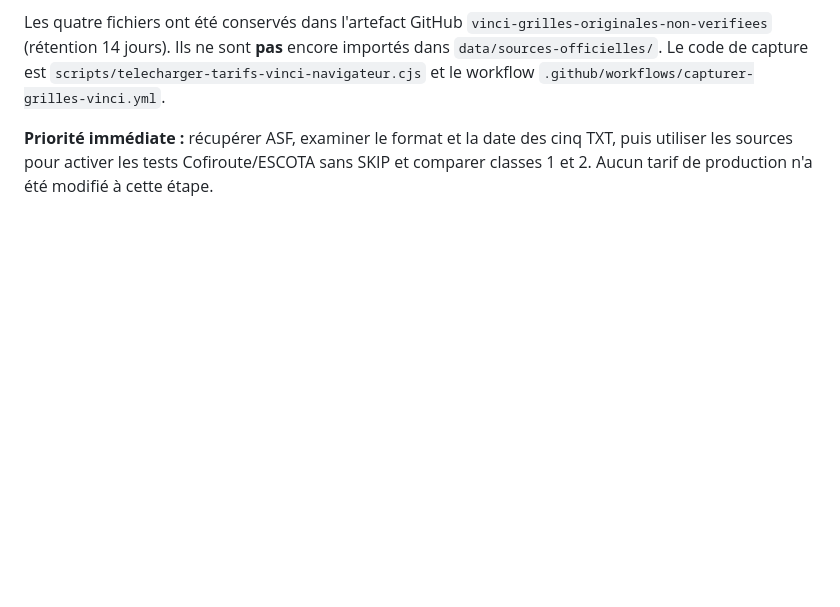
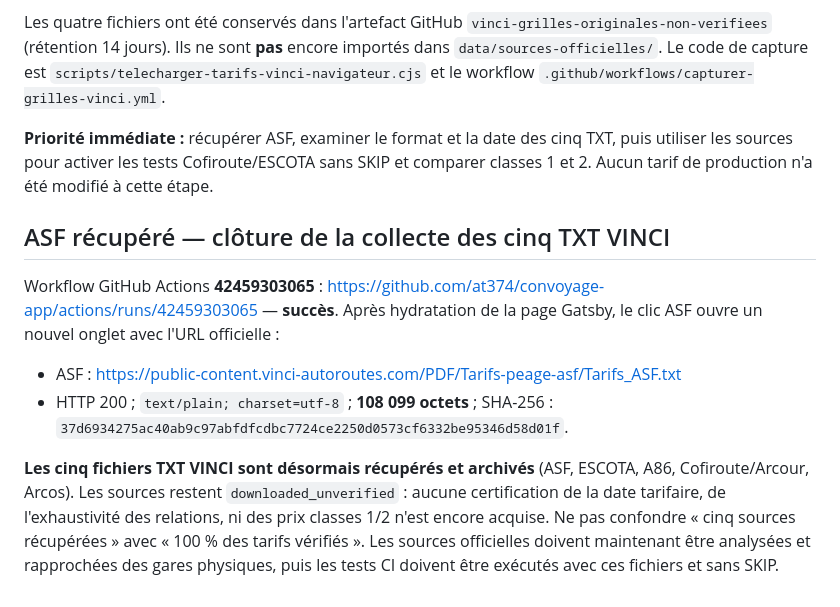
Before and after one commit to at374/convoyage-app, a Markdown page: docs/TRANSMISSION-CLAUDE-PEAGES-2026.md, the part around the change. Rendered like a GitHub page; blank space fills up the shorter version.

Commit message:
docs(peages): enregistrer ASF et cloturer collecte des cinq sources VINCI

```diff
--- a/docs/TRANSMISSION-CLAUDE-PEAGES-2026.md
+++ b/docs/TRANSMISSION-CLAUDE-PEAGES-2026.md
@@ -57,3 +57,12 @@ Workflow GitHub Actions **42459153168** : https://github.com/at374/convoyage-app
 Les quatre fichiers ont été conservés dans l'artefact GitHub `vinci-grilles-originales-non-verifiees` (rétention 14 jours). Ils ne sont **pas** encore importés dans `data/sources-officielles/`. Le code de capture est `scripts/telecharger-tarifs-vinci-navigateur.cjs` et le workflow `.github/workflows/capturer-grilles-vinci.yml`.
 
 **Priorité immédiate :** récupérer ASF, examiner le format et la date des cinq TXT, puis utiliser les sources pour activer les tests Cofiroute/ESCOTA sans SKIP et comparer classes 1 et 2. Aucun tarif de production n'a été modifié à cette étape.
+
+## ASF récupéré — clôture de la collecte des cinq TXT VINCI
+
+Workflow GitHub Actions **42459303065** : https://github.com/at374/convoyage-app/actions/runs/42459303065 — **succès**. Après hydratation de la page Gatsby, le clic ASF ouvre un nouvel onglet avec l'URL officielle :
+
+- ASF : https://public-content.vinci-autoroutes.com/PDF/Tarifs-peage-asf/Tarifs_ASF.txt
+- HTTP 200 ; `text/plain; charset=utf-8` ; **108 099 octets** ; SHA-256 : `37d6934275ac40ab9c97abfdfcdbc7724ce2250d0573cf6332be95346d58d01f`.
+
+**Les cinq fichiers TXT VINCI sont désormais récupérés et archivés** (ASF, ESCOTA, A86, Cofiroute/Arcour, Arcos). Les sources restent `downloaded_unverified` : aucune certification de la date tarifaire, de l'exhaustivité des relations, ni des prix classes 1/2 n'est encore acquise. Ne pas confondre « cinq sources récupérées » avec « 100 % des tarifs vérifiés ». Les sources officielles doivent maintenant être analysées et rapprochées des gares physiques, puis les tests CI doivent être exécutés avec ces fichiers et sans SKIP.
```
